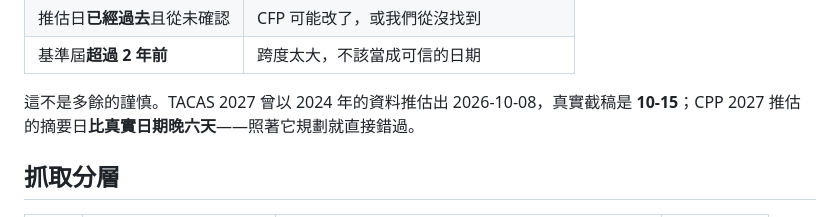
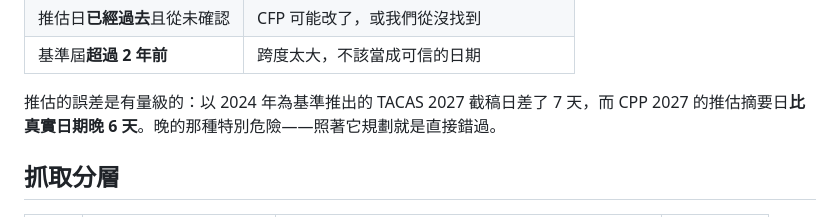
Before and after one commit to chihduo/conference-calendar, a Markdown page: README.md, the part around one of its changes. GitHub-like rendering.

```diff
--- a/README.md
+++ b/README.md
@@ -117,8 +142,8 @@ localStorage，之後沿用；按鈕上寫的是「切過去會變成什麼」
 | 推估日**已經過去**且從未確認 | CFP 可能改了，或我們從沒找到 |
 | 基準屆**超過 2 年前** | 跨度太大，不該當成可信的日期 |
 
-這不是多餘的謹慎。TACAS 2027 曾以 2024 年的資料推估出 2026-10-08，真實截稿是
-**10-15**；CPP 2027 推估的摘要日**比真實日期晚六天**——照著它規劃就直接錯過。
+推估的誤差是有量級的：以 2024 年為基準推出的 TACAS 2027 截稿日差了 7 天，而 CPP 2027
+的推估摘要日**比真實日期晚 6 天**。晚的那種特別危險——照著它規劃就是直接錯過。
 
 ## 抓取分層
 
```
Also changed, not shown: other parts of README.md (+48 -17 lines).
